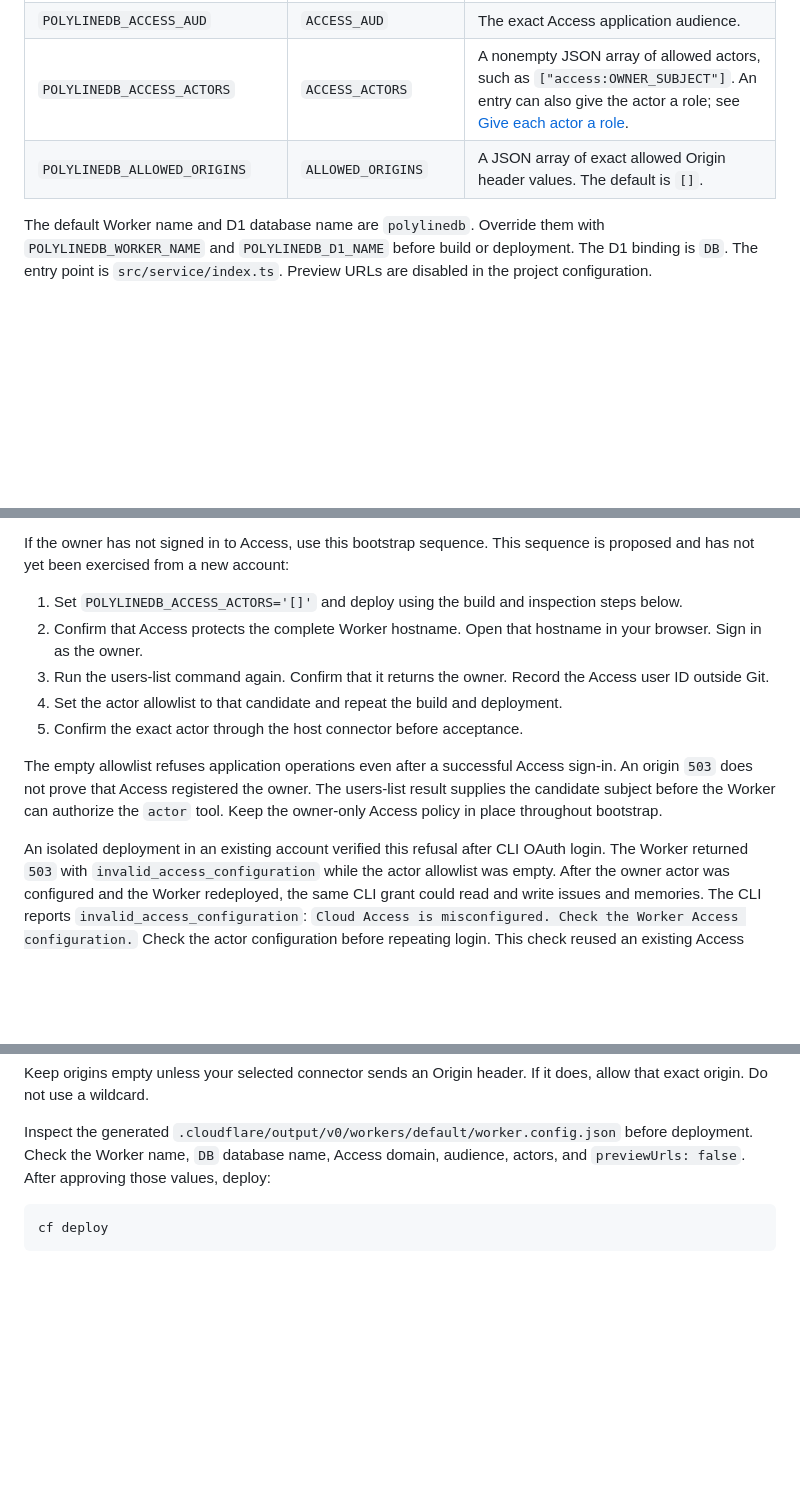
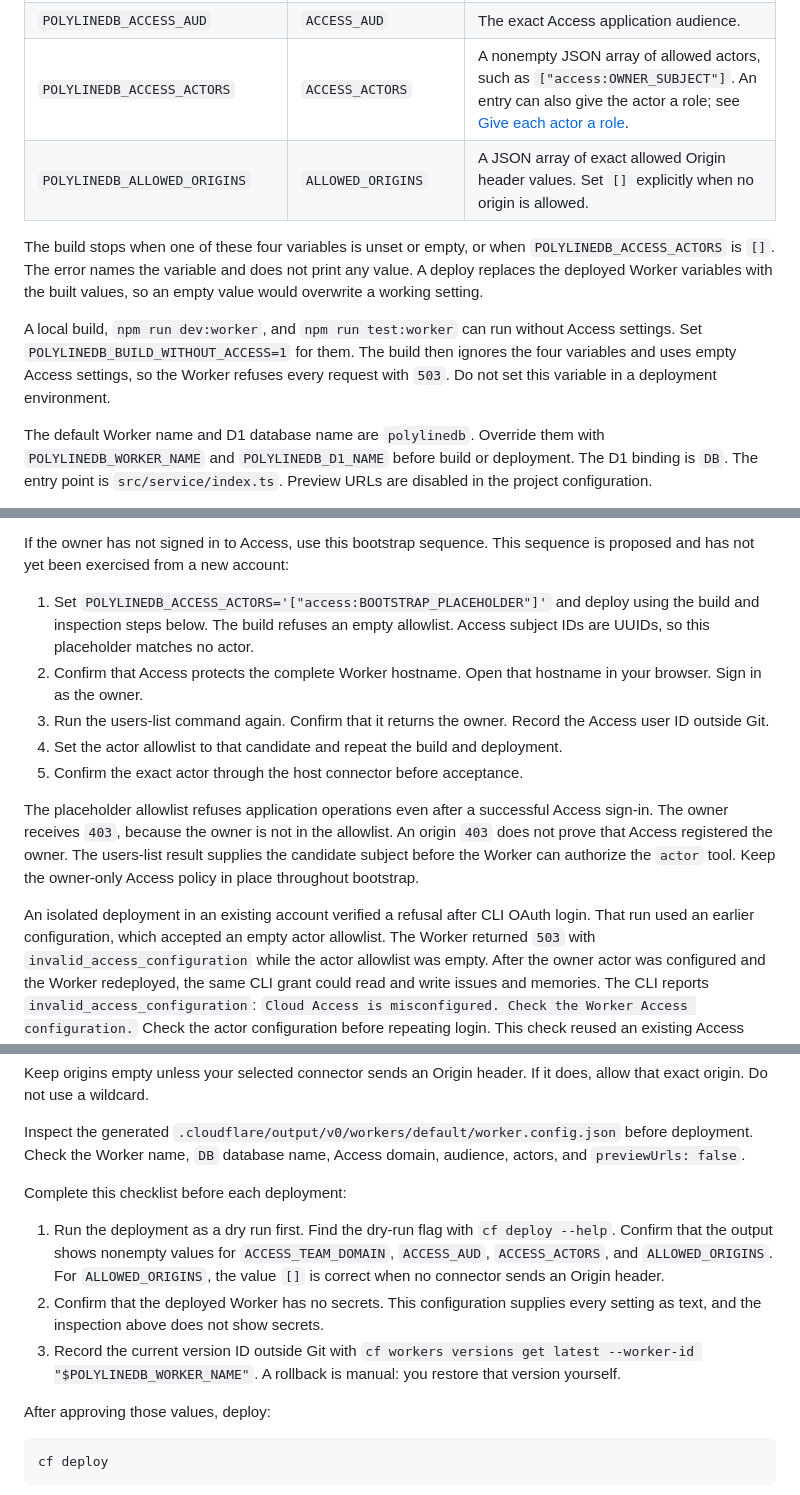
Before and after one commit to meganemura/polylinedb, a Markdown page: docs/cloud.md, 3 parts joined by grey strips. Drawn GitHub-style; blank space fills up the shorter version.

Commit message:
docs(cloud): document the Access guard and a pre-deploy checklist
The bootstrap step now uses a placeholder actor, because the build
refuses an empty allowlist. The checklist covers the dry-run values,
Worker secrets, and the version ID for a manual rollback.

Co-Authored-By: Claude Opus 5.5 <noreply@anthropic.com>

````diff
--- a/docs/cloud.md
+++ b/docs/cloud.md
@@ -70,7 +70,16 @@ If the selected cloud product cannot broker the connection without exposing cred
 | `POLYLINEDB_ACCESS_TEAM_DOMAIN` | `ACCESS_TEAM_DOMAIN` | A single DNS label followed by `.cloudflareaccess.com`, without a scheme or path. |
 | `POLYLINEDB_ACCESS_AUD` | `ACCESS_AUD` | The exact Access application audience. |
 | `POLYLINEDB_ACCESS_ACTORS` | `ACCESS_ACTORS` | A nonempty JSON array of allowed actors, such as `["access:OWNER_SUBJECT"]`. An entry can also give the actor a role; see [Give each actor a role](#give-each-actor-a-role). |
-| `POLYLINEDB_ALLOWED_ORIGINS` | `ALLOWED_ORIGINS` | A JSON array of exact allowed Origin header values. The default is `[]`. |
+| `POLYLINEDB_ALLOWED_ORIGINS` | `ALLOWED_ORIGINS` | A JSON array of exact allowed Origin header values. Set `[]` explicitly when no origin is allowed. |
+
+The build stops when one of these four variables is unset or empty, or when `POLYLINEDB_ACCESS_ACTORS` is `[]`.
+The error names the variable and does not print any value.
+A deploy replaces the deployed Worker variables with the built values, so an empty value would overwrite a working setting.
+
+A local build, `npm run dev:worker`, and `npm run test:worker` can run without Access settings.
+Set `POLYLINEDB_BUILD_WITHOUT_ACCESS=1` for them.
+The build then ignores the four variables and uses empty Access settings, so the Worker refuses every request with `503`.
+Do not set this variable in a deployment environment.
 
 The default Worker name and D1 database name are `polylinedb`. Override them with `POLYLINEDB_WORKER_NAME` and `POLYLINEDB_D1_NAME` before build or deployment. The D1 binding is `DB`. The entry point is `src/service/index.ts`. Preview URLs are disabled in the project configuration.
 
@@ -266,18 +275,20 @@ The connected Cursor Cloud actor matched the configured Access user ID in the ac
 If the owner has not signed in to Access, use this bootstrap sequence.
 This sequence is proposed and has not yet been exercised from a new account:
 
-1. Set `POLYLINEDB_ACCESS_ACTORS='[]'` and deploy using the build and inspection steps below.
+1. Set `POLYLINEDB_ACCESS_ACTORS='["access:BOOTSTRAP_PLACEHOLDER"]'` and deploy using the build and inspection steps below. The build refuses an empty allowlist. Access subject IDs are UUIDs, so this placeholder matches no actor.
 2. Confirm that Access protects the complete Worker hostname. Open that hostname in your browser. Sign in as the owner.
 3. Run the users-list command again. Confirm that it returns the owner. Record the Access user ID outside Git.
 4. Set the actor allowlist to that candidate and repeat the build and deployment.
 5. Confirm the exact actor through the host connector before acceptance.
 
-The empty allowlist refuses application operations even after a successful Access sign-in.
-An origin `503` does not prove that Access registered the owner.
+The placeholder allowlist refuses application operations even after a successful Access sign-in.
+The owner receives `403`, because the owner is not in the allowlist.
+An origin `403` does not prove that Access registered the owner.
 The users-list result supplies the candidate subject before the Worker can authorize the `actor` tool.
 Keep the owner-only Access policy in place throughout bootstrap.
 
-An isolated deployment in an existing account verified this refusal after CLI OAuth login.
+An isolated deployment in an existing account verified a refusal after CLI OAuth login.
+That run used an earlier configuration, which accepted an empty actor allowlist.
 The Worker returned `503` with `invalid_access_configuration` while the actor allowlist was empty.
 After the owner actor was configured and the Worker redeployed, the same CLI grant could read and write issues and memories.
 The CLI reports `invalid_access_configuration`: `Cloud Access is misconfigured. Check the Worker Access configuration.`
@@ -298,6 +309,13 @@ Do not use a wildcard.
 
 Inspect the generated `.cloudflare/output/v0/workers/default/worker.config.json` before deployment.
 Check the Worker name, `DB` database name, Access domain, audience, actors, and `previewUrls: false`.
+
+Complete this checklist before each deployment:
+
+1. Run the deployment as a dry run first. Find the dry-run flag with `cf deploy --help`. Confirm that the output shows nonempty values for `ACCESS_TEAM_DOMAIN`, `ACCESS_AUD`, `ACCESS_ACTORS`, and `ALLOWED_ORIGINS`. For `ALLOWED_ORIGINS`, the value `[]` is correct when no connector sends an Origin header.
+2. Confirm that the deployed Worker has no secrets. This configuration supplies every setting as text, and the inspection above does not show secrets.
+3. Record the current version ID outside Git with `cf workers versions get latest --worker-id "$POLYLINEDB_WORKER_NAME"`. A rollback is manual: you restore that version yourself.
+
 After approving those values, deploy:
 
 ```sh
````
